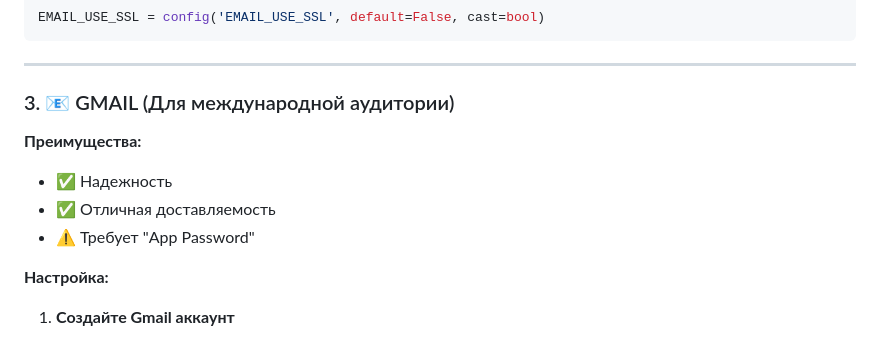
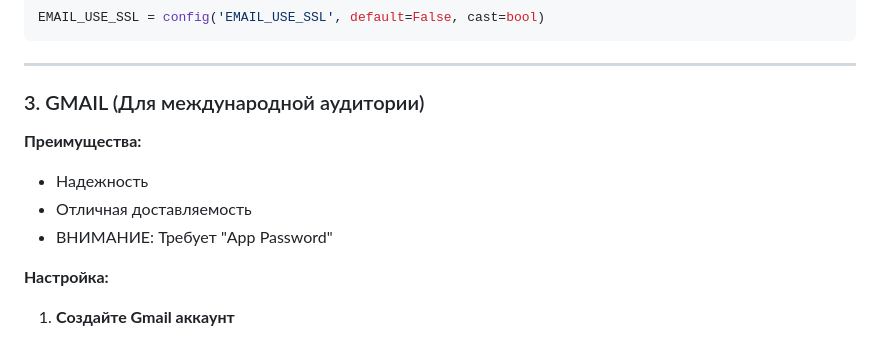
Before and after one commit to reazonvan/LootLink---Marketplace, a Markdown page: docs/setup/EMAIL_PRODUCTION_SETUP.md, the part around one of its changes. GitHub-like rendering.

```diff
--- a/docs/setup/EMAIL_PRODUCTION_SETUP.md
+++ b/docs/setup/EMAIL_PRODUCTION_SETUP.md
@@ -73,12 +73,12 @@ EMAIL_USE_SSL = config('EMAIL_USE_SSL', default=False, cast=bool)
 
 ---
 
-### 3. 📧 GMAIL (Для международной аудитории)
+### 3. GMAIL (Для международной аудитории)
 
 **Преимущества:**
-- ✅ Надежность
-- ✅ Отличная доставляемость
-- ⚠️ Требует "App Password"
+- Надежность
+- Отличная доставляемость
+- ВНИМАНИЕ: Требует "App Password"
 
 **Настройка:**
 
```
Also changed, not shown: other parts of docs/setup/EMAIL_PRODUCTION_SETUP.md (+21 -21 lines), docs/ARCHITECTURE.md (+1 -1 lines), docs/setup/EMAIL_SMS_SETUP.md (+23 -23 lines).
